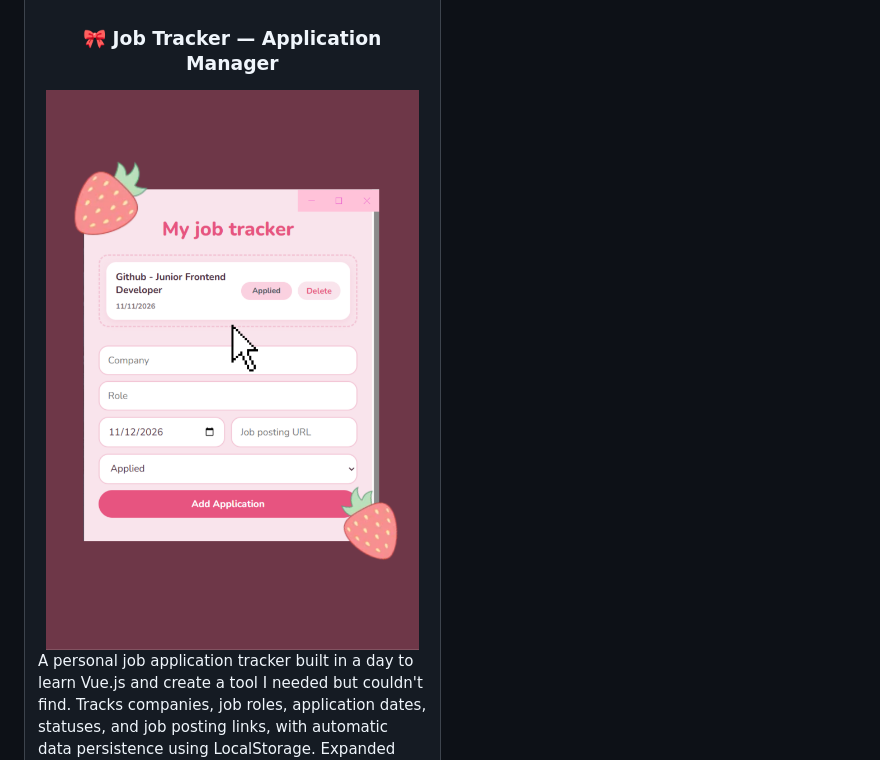
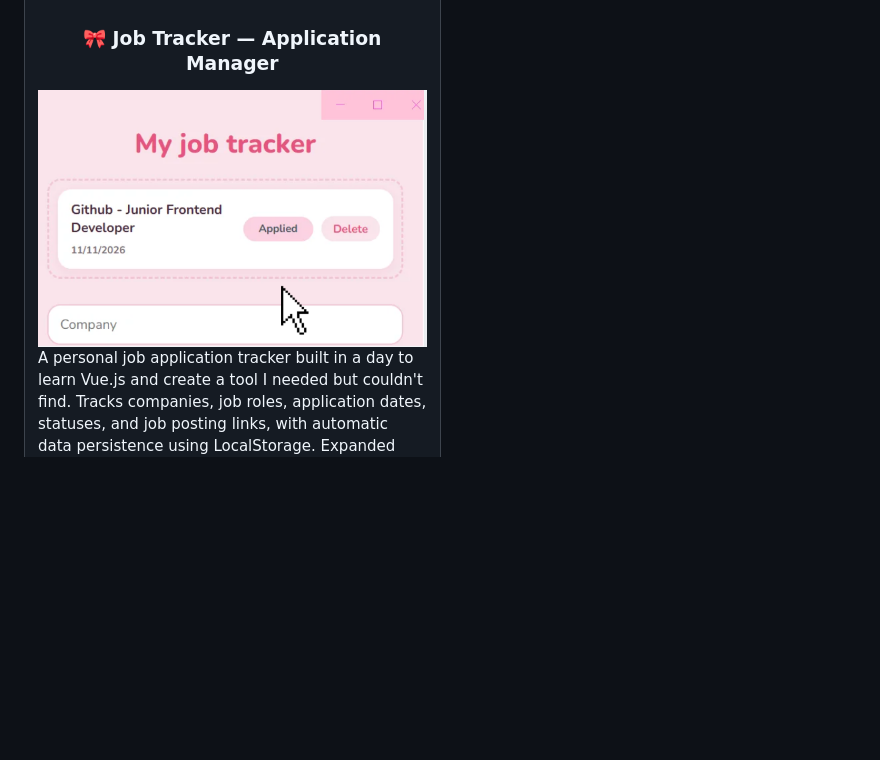
Before and after one commit to pantzari/pantzari, a Markdown page: README.md, the part around the change. Rendered like a GitHub page; pictures changed too: job-thumb.png (deleted), jobtracker.png (added); blank space fills up the shorter version.

Commit message:
image tweaking

```diff
--- a/README.md
+++ b/README.md
@@ -83,7 +83,7 @@ _BSc in Computer Science • 1 Year Remote Agency Experience • Open to Junior
 <td width="50%" valign="top">
 <h3 align="center">🎀 Job Tracker — Application Manager</h3>
 <a href="YOUR_LIVE_DEMO_URL">
-<img src="./job-thumb.png" alt="Job Tracker Preview" width="100%" />
+<img src="./jobtracker.png" alt="Job Tracker Preview" width="100%" />
 </a>
 <p>A personal job application tracker built in a day to learn Vue.js and create a tool I needed but couldn't find. Tracks companies, job roles, application dates, statuses, and job posting links, with automatic data persistence using LocalStorage. Expanded beyond its initial release with features based on my own needs.</p>
 <p><b>Tech:</b> <code>Vue.js 3</code> • <code>JavaScript</code> • <code>HTML5</code> • <code>CSS3</code> • <code>LocalStorage</code> • <code>Vite</code></p>
```
